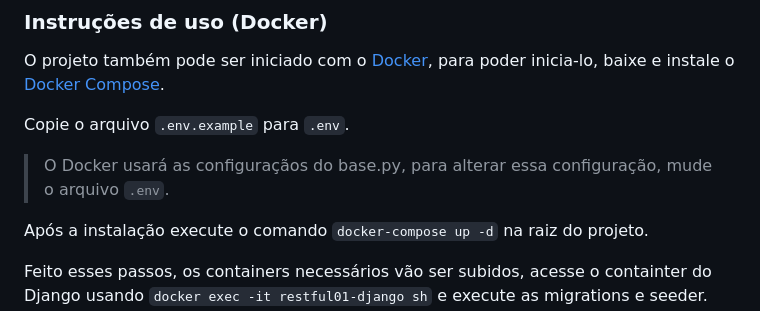
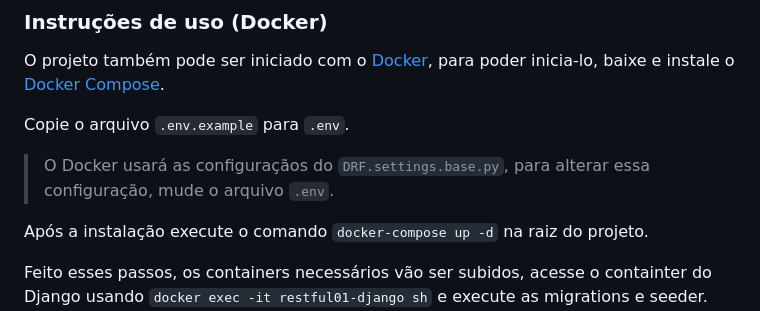
Before and after one commit to RSNF/restful-django, a Markdown page: README.md, the part around the change. Drawn GitHub-style.

````diff
--- a/README.md
+++ b/README.md
@@ -55,7 +55,7 @@ O projeto também pode ser iniciado com o [Docker](https://www.docker.com), para
 
 Copie o arquivo ```.env.example``` para ```.env```.
 
-> O Docker usará as configuraçãos do base.py, para alterar essa configuração, mude o arquivo ```.env```.
+> O Docker usará as configuraçãos do ```DRF.settings.base.py```, para alterar essa configuração, mude o arquivo ```.env```.
 
 Após a instalação execute o comando ```docker-compose up -d``` na raiz do projeto.
 
````
